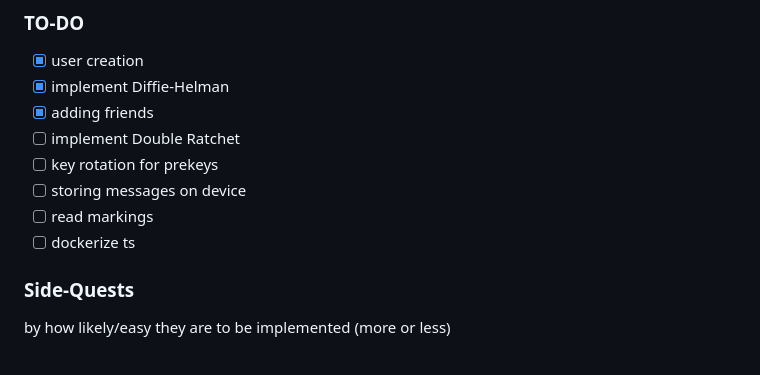
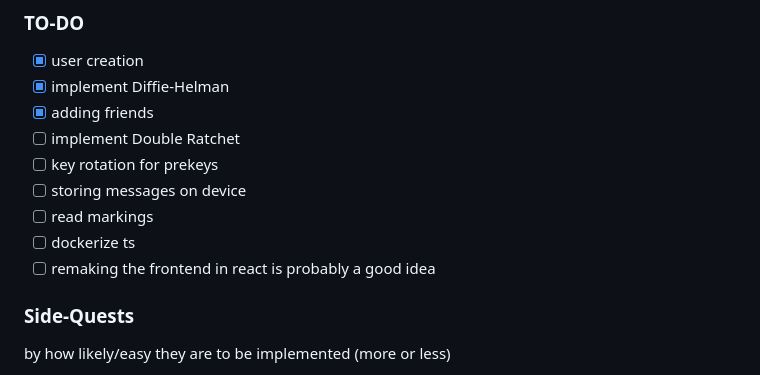
Before and after one commit to MrHid3/sbb, a Markdown page: README.md, the part around the change. Drawn GitHub-style.

```diff
--- a/README.md
+++ b/README.md
@@ -89,6 +89,7 @@ On /, the user can also add a friend (like specified [in the Signal documentatio
 - [ ] storing messages on device
 - [ ] read markings
 - [ ] dockerize ts
+- [ ] remaking the frontend in react is probably a good idea
 
 ### Side-Quests
 by how likely/easy they are to be implemented (more or less)
```
